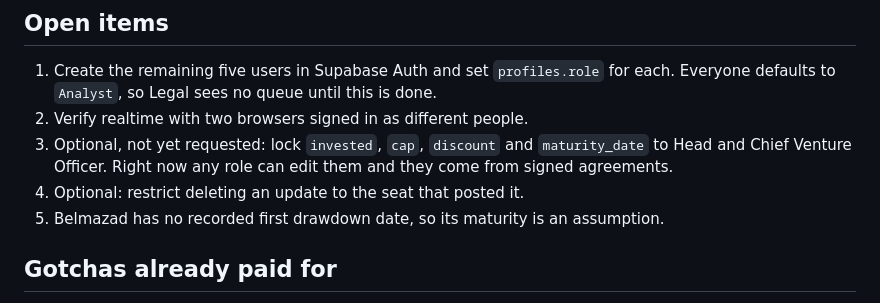
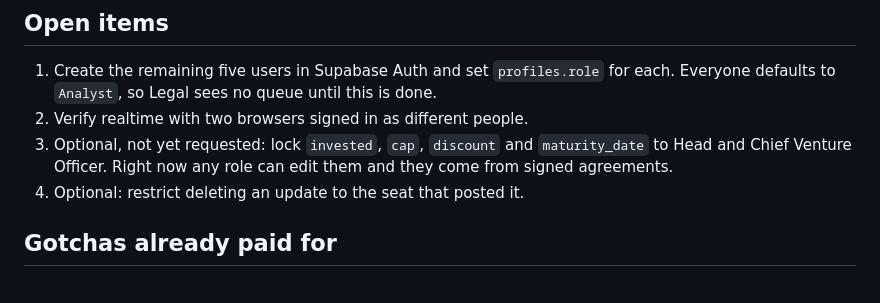
Before and after one commit to rafiksamuel-bmv/Portfolio-Management, a Markdown page: CLAUDE.md, the part around the change. Drawn GitHub-style.

Commit message:
Resolve open item: Belmazad's first drawdown date is now known
Shawarby's 31 August legal opinion on the extension request confirms
the first drawdown was 27 December 2024 (per the original extension
request dated 6 June 2026), giving a real Maturity Date of 27 December
2026. The company row's payment_date/maturity_date are updated in the
live tracker to match; this was the last thing blocking the item.

Co-Authored-By: Claude Sonnet 5 <noreply@anthropic.com>

```diff
--- a/CLAUDE.md
+++ b/CLAUDE.md
@@ -96,7 +96,6 @@ colour only inside a media query. The two logos are base64 data URIs.
    `maturity_date` to Head and Chief Venture Officer. Right now any role can edit
    them and they come from signed agreements.
 4. Optional: restrict deleting an update to the seat that posted it.
-5. Belmazad has no recorded first drawdown date, so its maturity is an assumption.
 
 ## Gotchas already paid for
 
```
